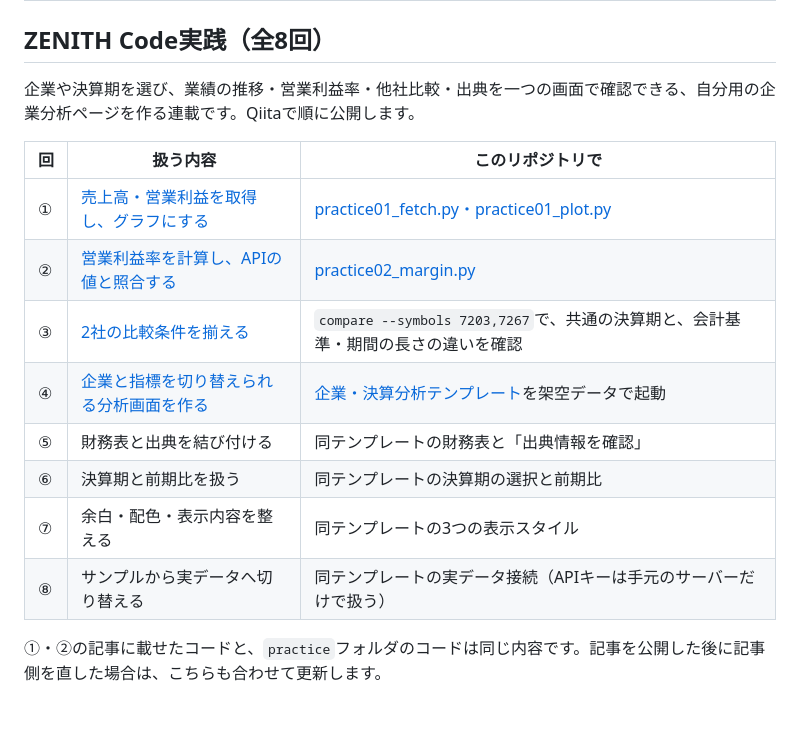
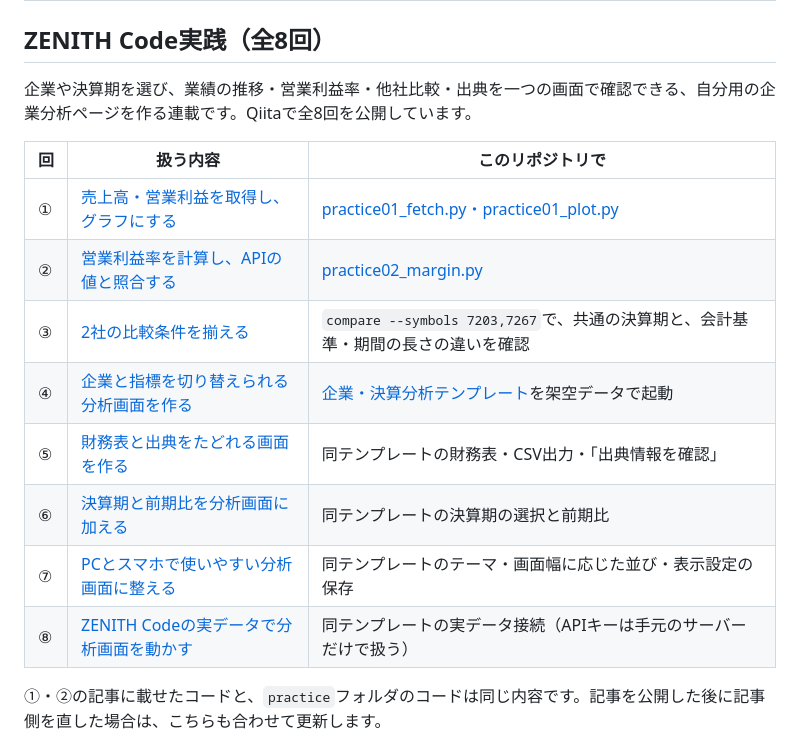
Before and after one commit to Crab-grass/zenith-code-examples, a Markdown page: docs/series.ja.md, the part around the change. Rendered like a GitHub page; blank space fills up the shorter version.

```diff
--- a/docs/series.ja.md
+++ b/docs/series.ja.md
@@ -42,7 +42,7 @@
 
 ## ZENITH Code実践（全8回）
 
-企業や決算期を選び、業績の推移・営業利益率・他社比較・出典を一つの画面で確認できる、自分用の企業分析ページを作る連載です。Qiitaで順に公開します。
+企業や決算期を選び、業績の推移・営業利益率・他社比較・出典を一つの画面で確認できる、自分用の企業分析ページを作る連載です。Qiitaで全8回を公開しています。
 
 | 回 | 扱う内容 | このリポジトリで |
 | --- | --- | --- |
@@ -50,10 +50,10 @@
 | ② | [営業利益率を計算し、APIの値と照合する](https://qiita.com/Sohei-Taniguchi-CG/items/0b2d22511a6cddf5ae7d) | [practice02_margin.py](../practice/README.ja.md) |
 | ③ | [2社の比較条件を揃える](https://qiita.com/Sohei-Taniguchi-CG/items/c74edd2c330a69bc9dac) | `compare --symbols 7203,7267`で、共通の決算期と、会計基準・期間の長さの違いを確認 |
 | ④ | [企業と指標を切り替えられる分析画面を作る](https://qiita.com/Sohei-Taniguchi-CG/items/f7f1fd4582ece2e4409a) | [企業・決算分析テンプレート](../templates/company-analysis/README.ja.md)を架空データで起動 |
-| ⑤ | 財務表と出典を結び付ける | 同テンプレートの財務表と「出典情報を確認」 |
-| ⑥ | 決算期と前期比を扱う | 同テンプレートの決算期の選択と前期比 |
-| ⑦ | 余白・配色・表示内容を整える | 同テンプレートの3つの表示スタイル |
-| ⑧ | サンプルから実データへ切り替える | 同テンプレートの実データ接続（APIキーは手元のサーバーだけで扱う） |
+| ⑤ | [財務表と出典をたどれる画面を作る](https://qiita.com/Sohei-Taniguchi-CG/items/9ec079444e5a818ccb7d) | 同テンプレートの財務表・CSV出力・「出典情報を確認」 |
+| ⑥ | [決算期と前期比を分析画面に加える](https://qiita.com/Sohei-Taniguchi-CG/items/e3942e2e1d71ef30054a) | 同テンプレートの決算期の選択と前期比 |
+| ⑦ | [PCとスマホで使いやすい分析画面に整える](https://qiita.com/Sohei-Taniguchi-CG/items/96b1de81d30de4d9dfa0) | 同テンプレートのテーマ・画面幅に応じた並び・表示設定の保存 |
+| ⑧ | [ZENITH Codeの実データで分析画面を動かす](https://qiita.com/Sohei-Taniguchi-CG/items/6f927c65172a28401525) | 同テンプレートの実データ接続（APIキーは手元のサーバーだけで扱う） |
 
 ①・②の記事に載せたコードと、`practice`フォルダのコードは同じ内容です。記事を公開した後に記事側を直した場合は、こちらも合わせて更新します。
 
```
Also changed, not shown: docs/series.md (+5 -5 lines).
